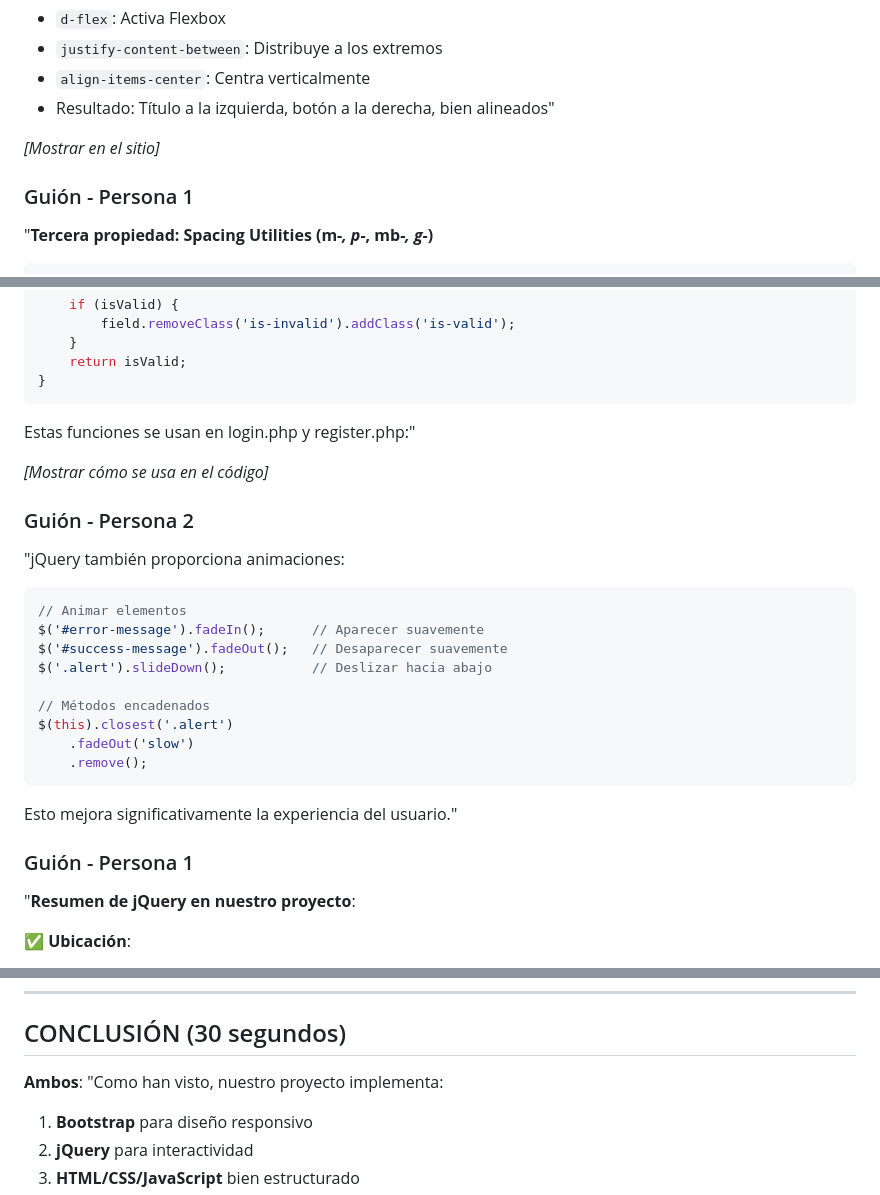
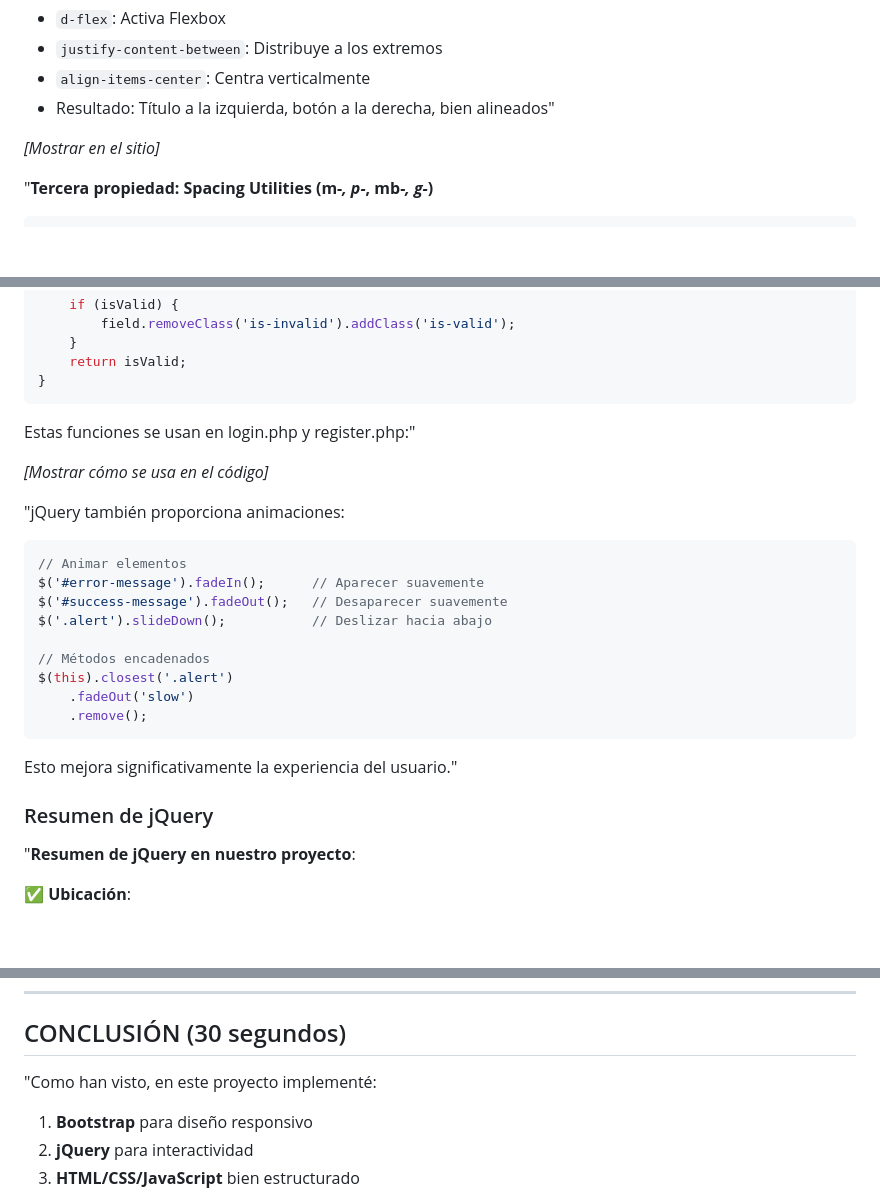
Before and after one commit to Zywite/Mi_Diario, a Markdown page: docs/GUIA_VIDEO_ENTREGA_ACTUALIZADA.md, 3 parts joined by grey strips. GitHub-like rendering; blank space fills up the shorter version.

````diff
--- a/docs/GUIA_VIDEO_ENTREGA_ACTUALIZADA.md
+++ b/docs/GUIA_VIDEO_ENTREGA_ACTUALIZADA.md
@@ -133,7 +132,6 @@ Este grid es responsivo: 3 columnas en desktop, 2 en tablet, 1 en móvil."
 
 *[Mostrar en el sitio]*
 
-### Guión - Persona 1
 "**Tercera propiedad: Spacing Utilities (m-*, p-*, mb-*, g-*)**
 
 ```html
@@ -317,7 +319,6 @@ Estas funciones se usan en login.php y register.php:"
 
 *[Mostrar cómo se usa en el código]*
 
-### Guión - Persona 2
 "jQuery también proporciona animaciones:
 
 ```javascript
@@ -334,7 +335,8 @@ $(this).closest('.alert')
 
 Esto mejora significativamente la experiencia del usuario."
 
-### Guión - Persona 1
+### Resumen de jQuery
+
 "**Resumen de jQuery en nuestro proyecto**:
 
 ✅ **Ubicación**:
@@ -361,7 +363,7 @@ jQuery es un framework establecido, confiable y ampliamente usado en la industri
 
 ## CONCLUSIÓN (30 segundos)
 
-**Ambos**: "Como han visto, nuestro proyecto implementa:
+"Como han visto, en este proyecto implementé:
 1. **Bootstrap** para diseño responsivo
 2. **jQuery** para interactividad
 3. **HTML/CSS/JavaScript** bien estructurado
````
Also changed, not shown: other parts of docs/GUIA_VIDEO_ENTREGA_ACTUALIZADA.md (+33 -32 lines), docs/CHECKLIST_VIDEO_ACTUALIZADO.md (+17 -18 lines).
